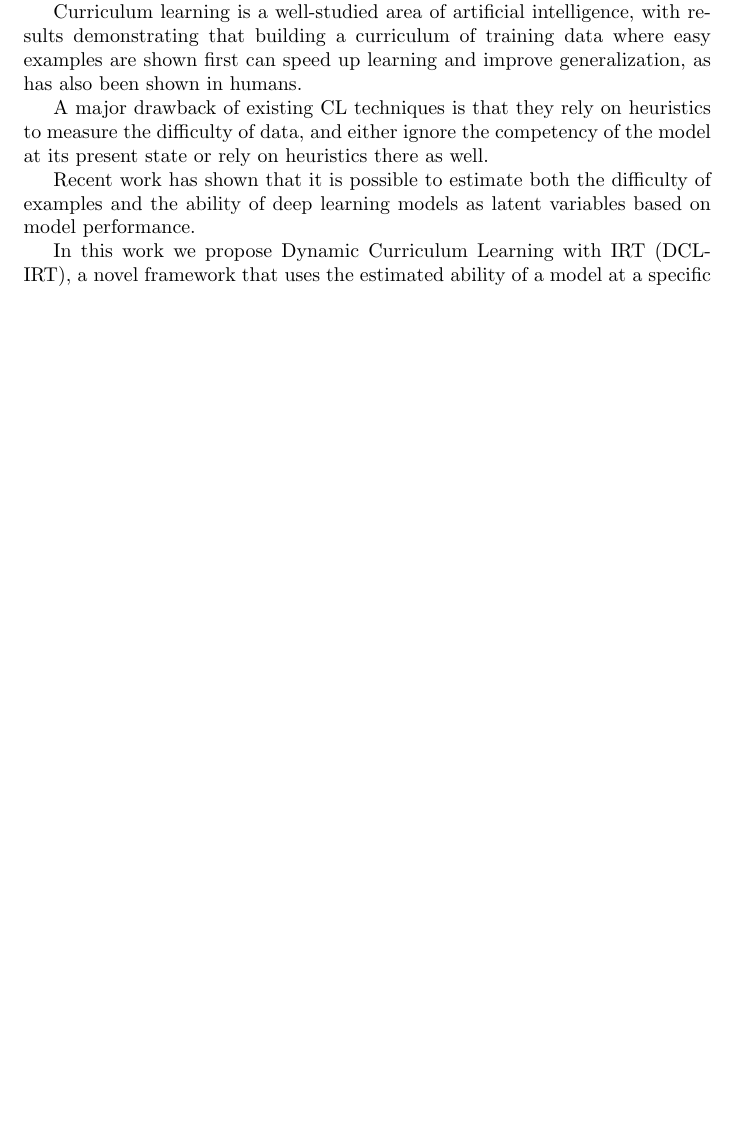
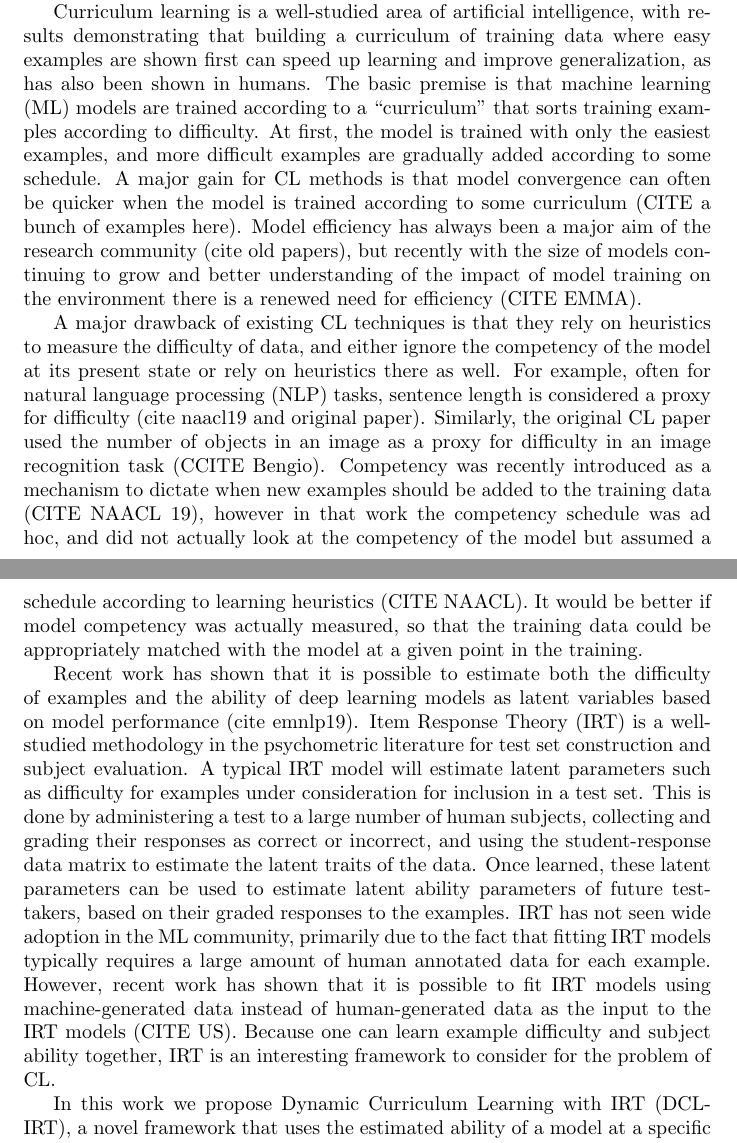
Before and after one commit to nd-ball/cl-irt, a LaTeX paper (reports/aaai2020/main.tex): part of page 1 of 3 before the commit and two parts of pages 1 and 2 of 4 after it, the two joined at a grey line, cut so that both start at the same text, the shorter picture padded with empty space. Compiled offline with pdfLaTeX.

Commit message:
more writing

```diff
--- a/reports/aaai2020/main.tex
+++ b/reports/aaai2020/main.tex
@@ -26,10 +26,25 @@ Curriculum that is dynamically determined by the current competency of the model
 - bottlenecks to some of the existing approaches
 
 Curriculum learning is a well-studied area of artificial intelligence, with results demonstrating that building a curriculum of training data where easy examples are shown first can speed up learning and improve generalization, as has also been shown in humans.
+The basic premise is that machine learning (ML) models are trained according to a ``curriculum'' that sorts training examples according to difficulty.
+At first, the model is trained with only the easiest examples, and more difficult examples are gradually added according to some schedule.
+A major gain for CL methods is that model convergence can often be quicker when the model is trained according to some curriculum (CITE a bunch of examples here).
+Model efficiency has always been a major aim of the research community (cite old papers), but recently with the size of models continuing to grow and better understanding of the impact of model training on the environment there is a renewed need for efficiency (CITE EMMA).
 
 A major drawback of existing CL techniques is that they rely on heuristics to measure the difficulty of data, and either ignore the competency of the model at its present state or rely on heuristics there as well.
+For example, often for natural language processing (NLP) tasks, sentence length is considered a proxy for difficulty (cite naacl19 and original paper).
+Similarly, the original CL paper used the number of objects in an image as a proxy for difficulty in an image recognition task (CCITE Bengio).
+Competency was recently introduced as a mechanism to dictate when new examples should be added to the training data (CITE NAACL 19), however in that work the competency schedule was ad hoc, and did not actually look at the competency of the model but assumed a schedule according to learning heuristics (CITE NAACL).
+It would be better if model competency was actually measured, so that the training data could be appropriately matched with the model at a given point in the training.
 
-Recent work has shown that it is possible to estimate both the difficulty of examples and the ability of deep learning models as latent variables based on model performance.
+Recent work has shown that it is possible to estimate both the difficulty of examples and the ability of deep learning models as latent variables based on model performance (cite emnlp19).
+Item Response Theory (IRT) is a well-studied methodology in the psychometric literature for test set construction and subject evaluation.
+A typical IRT model will estimate latent parameters such as difficulty for examples under consideration for inclusion in a test set.
+This is done by administering a test to a large number of human subjects, collecting and grading their responses as correct or incorrect, and using the student-response data matrix to estimate the latent traits of the data.
+Once learned, these latent parameters can be used to estimate latent ability parameters of future test-takers, based on their graded responses to the examples.
+IRT has not seen wide adoption in the ML community, primarily due to the fact that fitting IRT models typically requires a large amount of human annotated data for each example.
+However, recent work has shown that it is possible to fit IRT models using machine-generated data instead of human-generated data as the input to the IRT models (CITE US).
+Because one can learn example difficulty and subject ability together, IRT is an interesting framework to consider for the problem of CL.
 
 In this work we propose Dynamic Curriculum Learning with IRT (DCL-IRT), a novel framework that uses the estimated ability of a model at a specific point in the training process to identify appropriate training data.
 
```
